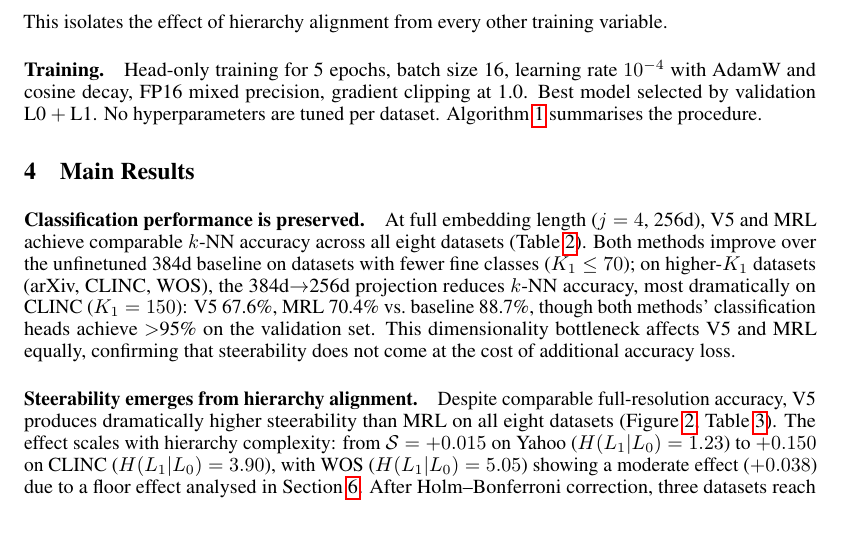
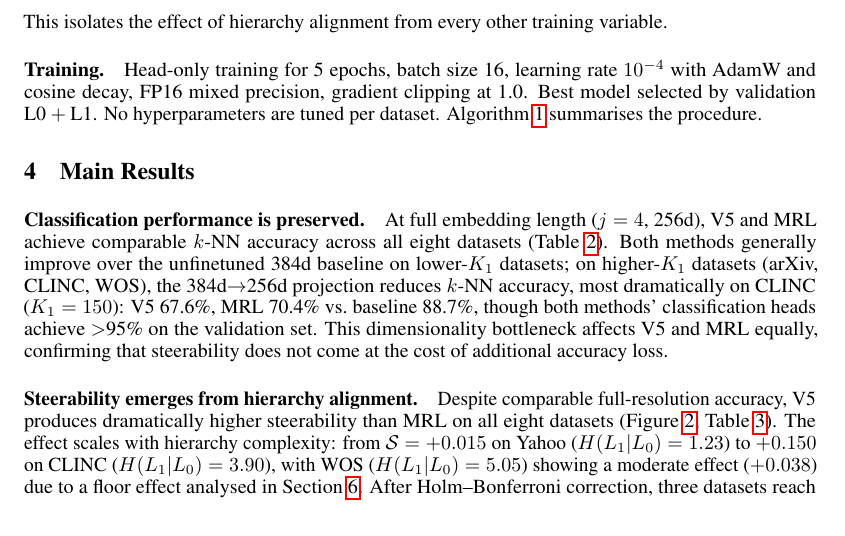
Before and after one commit to dl1683/ai-moonshots, a LaTeX paper (moonshot-fractal-embeddings/paper/fractal_embeddings.tex): part of page 4 of 18, cut so that both start at the same text. Compiled offline with pdfLaTeX.

Commit message:
Soften baseline comparison text: 'generally improve' on lower-K1
Newsgroups (K1=20) is slightly below baseline too, so the
absolute K1<=70 threshold was inaccurate.

Co-Authored-By: Claude Opus 4.6 <noreply@anthropic.com>

```diff
--- a/moonshot-fractal-embeddings/paper/fractal_embeddings.tex
+++ b/moonshot-fractal-embeddings/paper/fractal_embeddings.tex
@@ -224,7 +224,7 @@ Algorithm~\ref{alg:v5} summarises the procedure.
 
 \paragraph{Classification performance is preserved.}
 At full embedding length ($j=4$, 256d), V5 and MRL achieve comparable $k$-NN accuracy across all eight datasets (Table~\ref{tab:accuracy}).
-Both methods improve over the unfinetuned 384d baseline on datasets with fewer fine classes ($K_1 \leq 70$); on higher-$K_1$ datasets (arXiv, CLINC, WOS), the 384d$\rightarrow$256d projection reduces $k$-NN accuracy, most dramatically on CLINC ($K_1 = 150$): V5 67.6\%, MRL 70.4\% vs.\ baseline 88.7\%, though both methods' classification heads achieve $>$95\% on the validation set.
+Both methods generally improve over the unfinetuned 384d baseline on lower-$K_1$ datasets; on higher-$K_1$ datasets (arXiv, CLINC, WOS), the 384d$\rightarrow$256d projection reduces $k$-NN accuracy, most dramatically on CLINC ($K_1 = 150$): V5 67.6\%, MRL 70.4\% vs.\ baseline 88.7\%, though both methods' classification heads achieve $>$95\% on the validation set.
 This dimensionality bottleneck affects V5 and MRL equally, confirming that steerability does not come at the cost of additional accuracy loss.
 
 \begin{table}[t]
```
